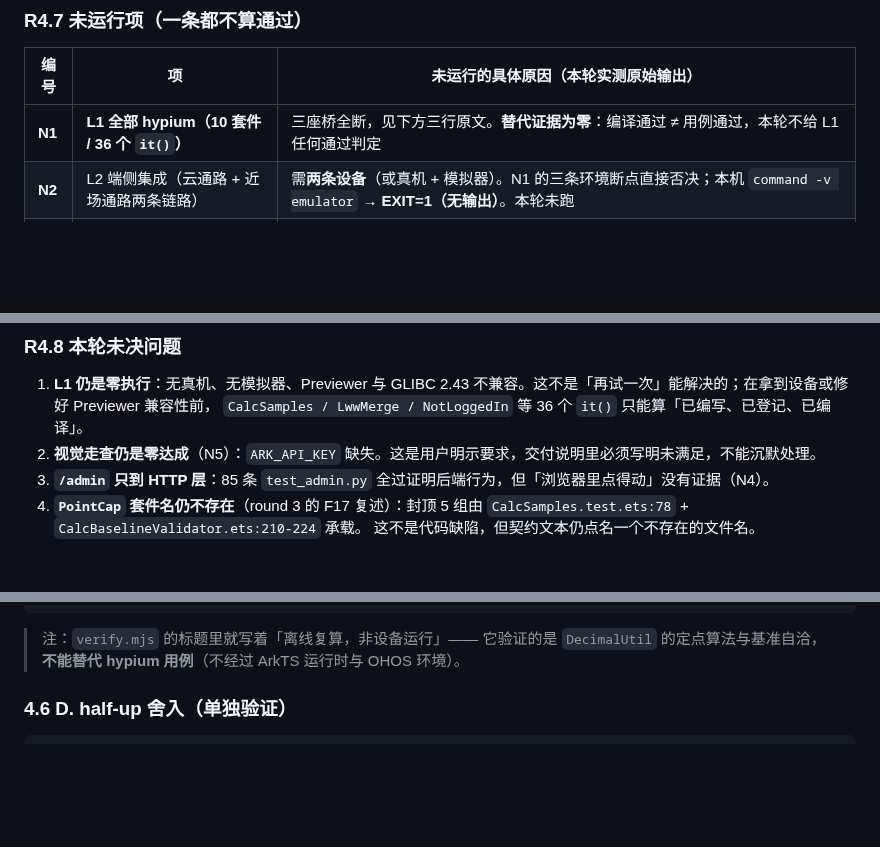
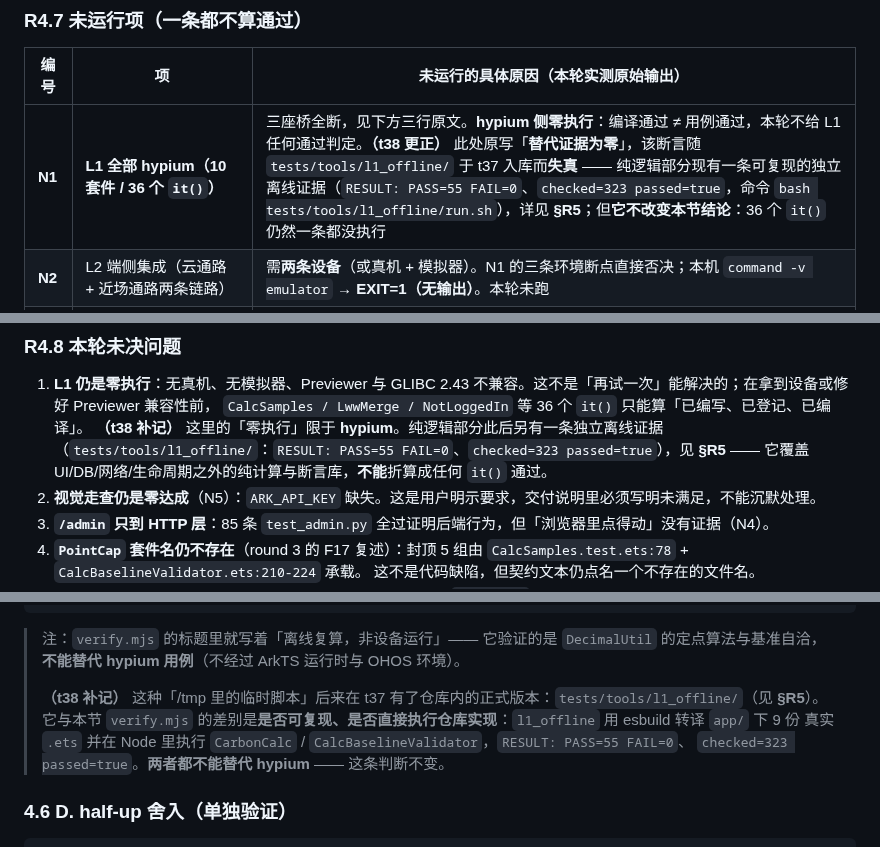
Before and after one commit to a3354547604-stack/CarbonBoo, a Markdown page: docs/VERIFICATION.md, 3 parts joined by grey strips. Rendered like a GitHub page; blank space fills up the shorter version.

Commit message:
docs: t38 修正 §R4/§0 里关于 L1 的失真断言 —— 「替代证据为零」→ 准确三态陈述
改了什么（只动 docs/VERIFICATION.md，4 处，均带「t38 更正/补记」标记）：
- §R4.7 未运行项 N1 单元格：原「**替代证据为零**：编译通过 ≠ 用例通过」→「**hypium 侧零执行**」，
  并注明该断言随 tests/tools/l1_offline/ 于 t37 入库而失真，补出实测数字
  （RESULT: PASS=55 FAIL=0、checked=323 passed=true、命令 bash tests/tools/l1_offline/run.sh）与「不改变本节结论」
- §R4.8 未决问题 1「L1 仍是零执行」：补记「限于 hypium」+ 离线证据指针 + 不可折算成 it() 通过
- §R4.9 结果行「未运行：L1 全部 it()」：补记「指 hypium 侧」+ 两证不可互相顶替
- §0 未运行表 N1 的「替代证据」列：补记更强的离线证据，并写明它不覆盖 UI/DB/网络/生命周期、36 个 it() 仍未运行
- §4.5 verify.mjs 注：补记 t37 起仓库内已有正式版本 l1_offline，并重申两者都不能替代 hypium

跑了什么：
- python3 tests/tools/check_l0.py --strict → L0_EXIT=0
- bash tests/tools/l1_offline/run.sh（本轮实跑，数字见上）→ RESULT: PASS=55 FAIL=0 / checked=323 passed=true / EXIT=0

未改任何数值与基准；未推翻前四轮任何既有结论（只在失真处加时间戳标记）。

```diff
--- a/docs/VERIFICATION.md
+++ b/docs/VERIFICATION.md
@@ -281,7 +281,7 @@ delete from point_record => 0
 
 | 编号 | 项 | 未运行的具体原因（本轮实测原始输出） |
 |---|---|---|
-| **N1** | **L1 全部 hypium（10 套件 / 36 个 `it()`）** | 三座桥全断，见下方三行原文。**替代证据为零**：编译通过 ≠ 用例通过，本轮不给 L1 任何通过判定 |
+| **N1** | **L1 全部 hypium（10 套件 / 36 个 `it()`）** | 三座桥全断，见下方三行原文。**hypium 侧零执行**：编译通过 ≠ 用例通过，本轮不给 L1 任何通过判定。**（t38 更正）** 此处原写「**替代证据为零**」，该断言随 `tests/tools/l1_offline/` 于 t37 入库而**失真** —— 纯逻辑部分现有一条可复现的独立离线证据（`RESULT: PASS=55 FAIL=0`、`checked=323 passed=true`，命令 `bash tests/tools/l1_offline/run.sh`），详见 **§R5**；但**它不改变本节结论**：36 个 `it()` 仍然一条都没执行 |
 | **N2** | L2 端侧集成（云通路 + 近场通路两条链路） | 需**两条设备**（或真机 + 模拟器）。N1 的三条环境断点直接否决；本机 `command -v emulator` → **EXIT=1（无输出）**。本轮未跑 |
 | **N3** | `server/deploy/` 实跑（systemd / nginx / TLS / 定时备份） | 无部署目标：`ls -d /opt/carbonboo` → `No such file or directory`；`command -v nginx` → **EXIT=1（未安装）**。`systemctl is-system-running` → `running`、`docker ps` 可用，但部署目标与 nginx 不存在，**不能算跑过**。本轮未跑 |
 | **N4** | `/admin` 浏览器交互（SSR 渲染、`admin.js` 前端行为） | 无浏览器驱动：`chromium` / `chromium-browser` / `google-chrome` / `playwright` / `chromedriver` **逐个 not found**。HTTP/JSON 层由 L3 `test_admin.py`（85 例全过）覆盖，但**渲染与 JS 交互未跑** |
@@ -342,6 +342,9 @@ HTTP=400
 
 1. **L1 仍是零执行**：无真机、无模拟器、Previewer 与 GLIBC 2.43 不兼容。这不是「再试一次」能解决的；在拿到设备或修好 Previewer 兼容性前，
    `CalcSamples / LwwMerge / NotLoggedIn` 等 36 个 `it()` 只能算「已编写、已登记、已编译」。
+   **（t38 补记）** 这里的「零执行」限于 **hypium**。纯逻辑部分此后另有一条独立离线证据
+   （`tests/tools/l1_offline/`：`RESULT: PASS=55 FAIL=0`、`checked=323 passed=true`），见 **§R5** ——
+   它覆盖 UI/DB/网络/生命周期之外的纯计算与断言库，**不能**折算成任何 `it()` 通过。
 2. **视觉走查仍是零达成**（N5）：`ARK_API_KEY` 缺失。这是用户明示要求，交付说明里必须写明未满足，不能沉默处理。
 3. **`/admin` 只到 HTTP 层**：85 条 `test_admin.py` 全过证明后端行为，但「浏览器里点得动」没有证据（N4）。
 4. **`PointCap` 套件名仍不存在**（round 3 的 F17 复述）：封顶 5 组由 `CalcSamples.test.ets:78` + `CalcBaselineValidator.ets:210-224` 承载。
@@ -658,6 +661,11 @@ $ echo $?
 
 > 注：`verify.mjs` 的标题里就写着「离线复算，非设备运行」—— 它验证的是 `DecimalUtil` 的定点算法与基准自洽，
 > **不能替代 hypium 用例**（不经过 ArkTS 运行时与 OHOS 环境）。
+>
+> **（t38 补记）** 这种「/tmp 里的临时脚本」后来在 t37 有了仓库内的正式版本：`tests/tools/l1_offline/`（见 **§R5**）。
+> 它与本节 `verify.mjs` 的差别是**是否可复现、是否直接执行仓库实现**：`l1_offline` 用 esbuild 转译 `app/` 下 9 份
+> 真实 `.ets` 并在 Node 里执行 `CarbonCalc` / `CalcBaselineValidator`，`RESULT: PASS=55 FAIL=0`、
+> `checked=323 passed=true`。**两者都不能替代 hypium** —— 这条判断不变。
 
 ### 4.6 D. half-up 舍入（**单独验证**）
 
```
Also changed, not shown: other parts of docs/VERIFICATION.md (+2 -2 lines).
